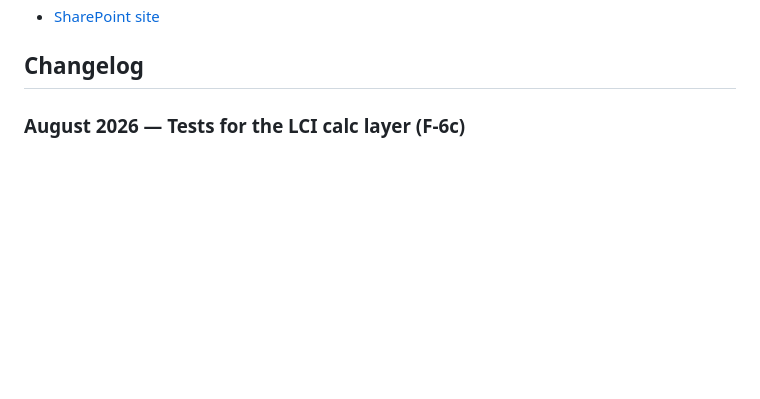
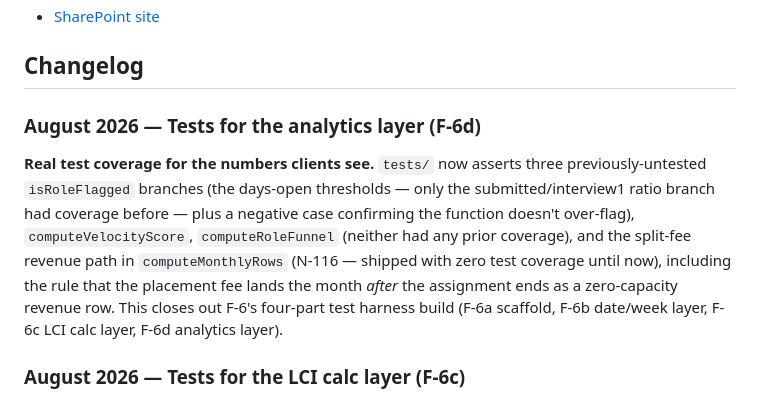
Before and after one commit to momentumglobal/newton, a Markdown page: README.md, the part around the change. Drawn GitHub-style; blank space fills up the shorter version.

Commit message:
Update README.md - N-098: Tests for the analytics layer (F-6d)

```diff
--- a/README.md
+++ b/README.md
@@ -41,6 +41,10 @@ Full system directory including architecture, data flows, SharePoint data model,
 - [SharePoint site](https://talentpoint.sharepoint.com/sites/SolutionsHubReporting)
 
 ## Changelog
+
+### August 2026 — Tests for the analytics layer (F-6d)
+
+**Real test coverage for the numbers clients see.** `tests/` now asserts three previously-untested `isRoleFlagged` branches (the days-open thresholds — only the submitted/interview1 ratio branch had coverage before — plus a negative case confirming the function doesn't over-flag), `computeVelocityScore`, `computeRoleFunnel` (neither had any prior coverage), and the split-fee revenue path in `computeMonthlyRows` (N-116 — shipped with zero test coverage until now), including the rule that the placement fee lands the month *after* the assignment ends as a zero-capacity revenue row. This closes out F-6's four-part test harness build (F-6a scaffold, F-6b date/week layer, F-6c LCI calc layer, F-6d analytics layer).
 
 ### August 2026 — Tests for the LCI calc layer (F-6c)
 
```
